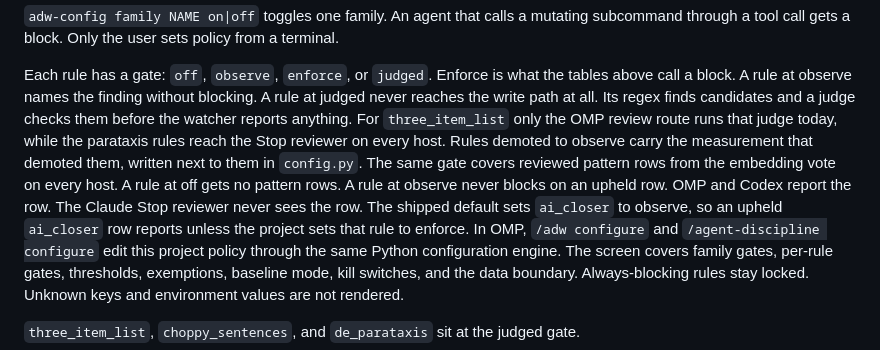
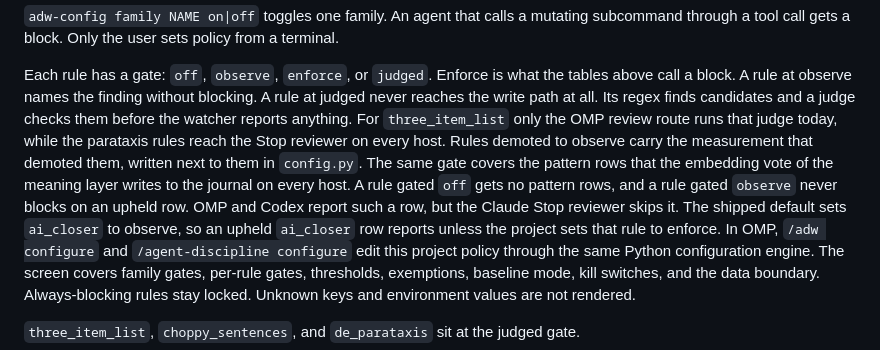
Before and after one commit to michaelheichler/agent-discipline-watcher, a Markdown page: README.md, the part around the change. Drawn GitHub-style.

Commit message:
Say which hosts review an observe-gated pattern row
The paragraph claimed the Claude Stop reviewer never sees a pattern
row, which no longer holds for measured judged rules such as the
parataxis pair. It now names the observe gate as the case it skips.

```diff
--- a/README.md
+++ b/README.md
@@ -490,7 +490,7 @@ Project configuration lives in `.agent-discipline.json` at the project root. The
 `adw-config family NAME on|off` toggles one family. An agent that calls a mutating subcommand through a tool call gets a block. Only the user sets policy from a terminal.
 
 Each rule has a gate: `off`, `observe`, `enforce`, or `judged`. Enforce is what the tables above call a block. A rule at observe names the finding without blocking. A rule at judged never reaches the write path at all. Its regex finds candidates and a judge checks them before the watcher reports anything. For `three_item_list` only the OMP review route runs that judge today, while the parataxis rules reach the Stop reviewer on every host. Rules demoted to observe carry the measurement that demoted them, written next to them in `config.py`.
-The same gate covers reviewed pattern rows from the embedding vote on every host. A rule at off gets no pattern rows. A rule at observe never blocks on an upheld row. OMP and Codex report the row. The Claude Stop reviewer never sees the row. The shipped default sets `ai_closer` to observe, so an upheld `ai_closer` row reports unless the project sets that rule to enforce.
+The same gate covers the pattern rows that the embedding vote of the meaning layer writes to the journal on every host. A rule gated `off` gets no pattern rows, and a rule gated `observe` never blocks on an upheld row. OMP and Codex report such a row, but the Claude Stop reviewer skips it. The shipped default sets `ai_closer` to observe, so an upheld `ai_closer` row reports unless the project sets that rule to enforce.
 In OMP, `/adw configure` and `/agent-discipline configure` edit this project policy through the same Python configuration engine. The screen covers family gates, per-rule gates, thresholds, exemptions, baseline mode, kill switches, and the data boundary. Always-blocking rules stay locked. Unknown keys and environment values are not rendered.
 
 `three_item_list`, `choppy_sentences`, and `de_parataxis` sit at the judged gate.
```
